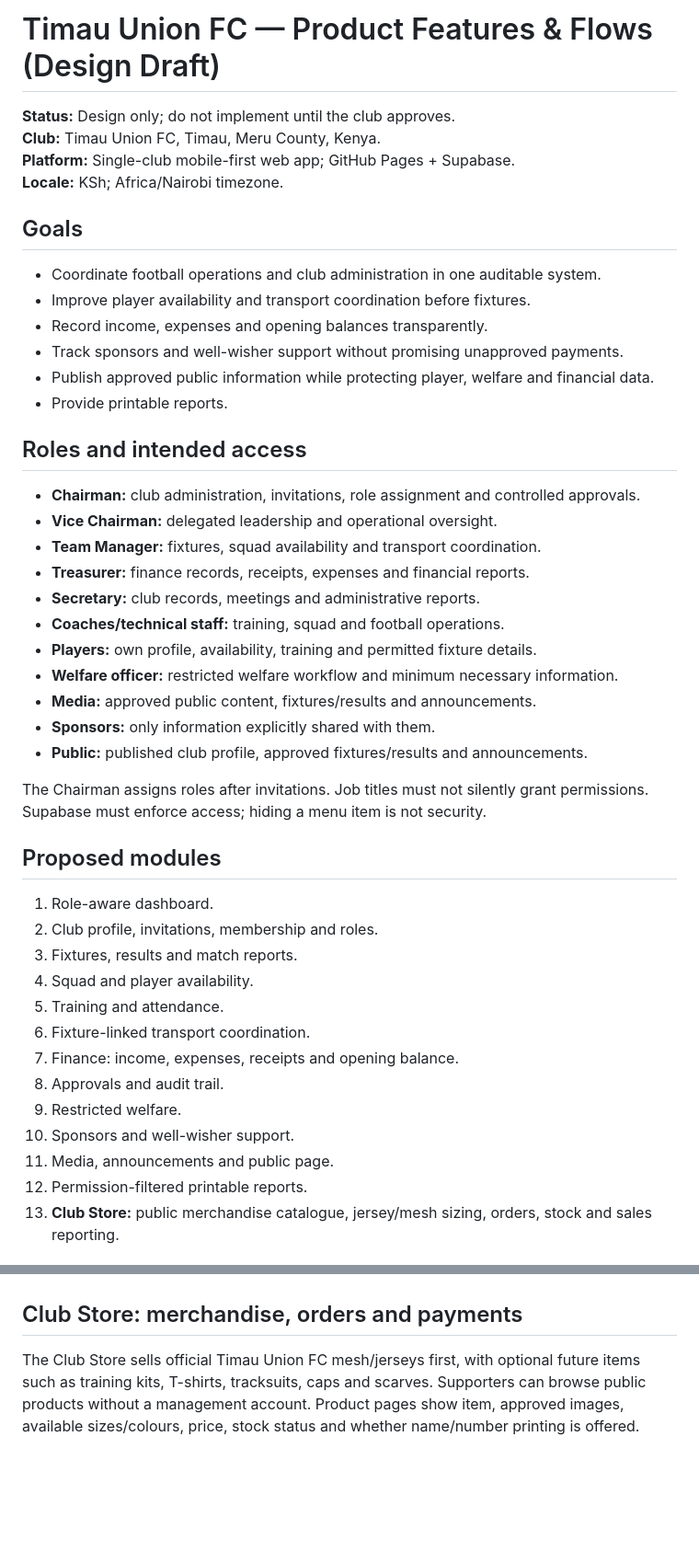
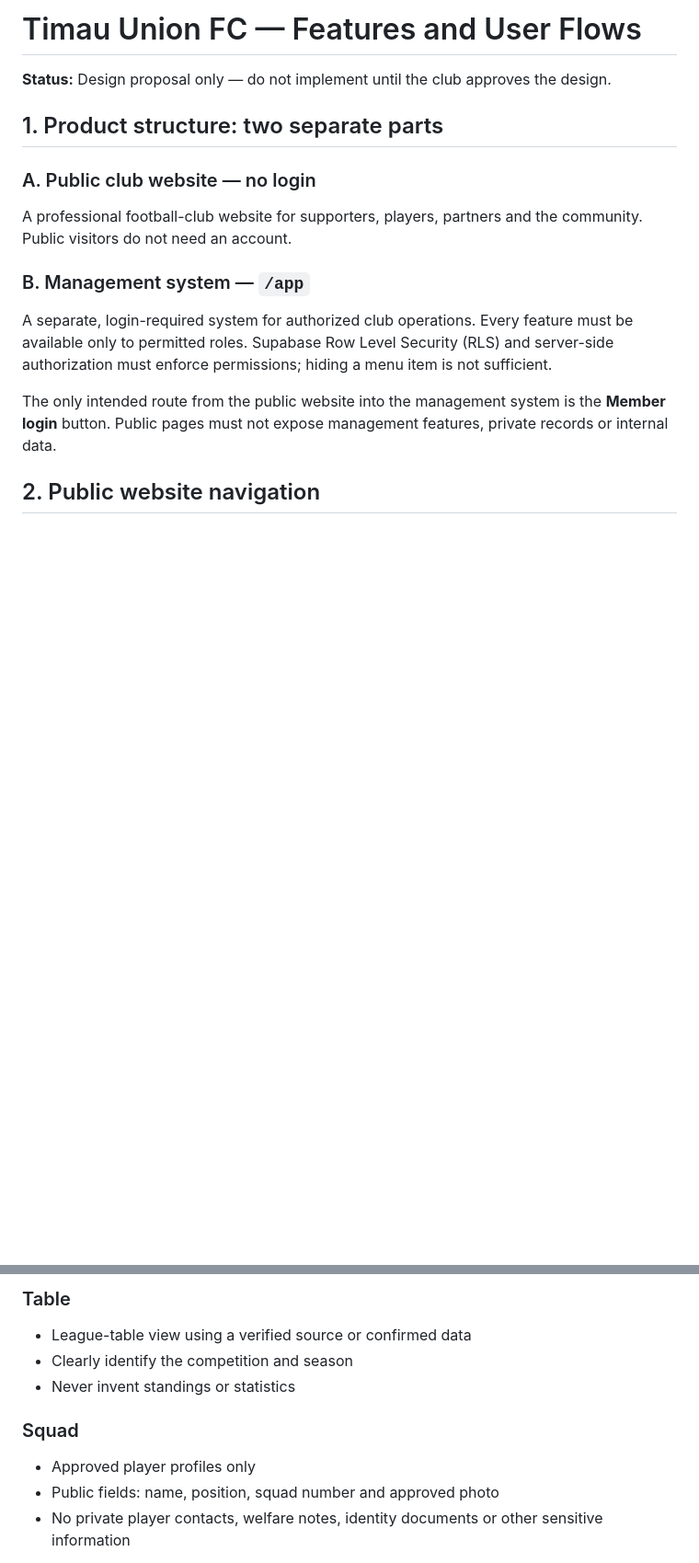
Before and after one commit to jacqmurithi-ux/timau-union-fc, a Markdown page: features-flow.md, 2 parts joined by grey strips. Shown at 92% size. Drawn GitHub-style; blank space fills up the shorter version.

```diff
--- a/features-flow.md
+++ b/features-flow.md
@@ -1,45 +1,15 @@
-# Timau Union FC — Product Features & Flows (Design Draft)
+# Timau Union FC — Features and User Flows
+**Status:** Design proposal only — do not implement until the club approves the design.
 
-**Status:** Design only; do not implement until the club approves.
-**Club:** Timau Union FC, Timau, Meru County, Kenya.
-**Platform:** Single-club mobile-first web app; GitHub Pages + Supabase.
-**Locale:** KSh; Africa/Nairobi timezone.
+## 1. Product structure: two separate parts
 
-## Goals
-- Coordinate football operations and club administration in one auditable system.
-- Improve player availability and transport coordination before fixtures.
-- Record income, expenses and opening balances transparently.
-- Track sponsors and well-wisher support without promising unapproved payments.
-- Publish approved public information while protecting player, welfare and financial data.
-- Provide printable reports.
+### A. Public club website — no login
+A professional football-club website for supporters, players, partners and the community. Public visitors do not need an account.
 
-## Roles and intended access
-- **Chairman:** club administration, invitations, role assignment and controlled approvals.
-- **Vice Chairman:** delegated leadership and operational oversight.
-- **Team Manager:** fixtures, squad availability and transport coordination.
-- **Treasurer:** finance records, receipts, expenses and financial reports.
-- **Secretary:** club records, meetings and administrative reports.
-- **Coaches/technical staff:** training, squad and football operations.
-- **Players:** own profile, availability, training and permitted fixture details.
-- **Welfare officer:** restricted welfare workflow and minimum necessary information.
-- **Media:** approved public content, fixtures/results and announcements.
-- **Sponsors:** only information explicitly shared with them.
-- **Public:** published club profile, approved fixtures/results and announcements.
+### B. Management system — `/app`
+A separate, login-required system for authorized club operations. Every feature must be available only to permitted roles. Supabase Row Level Security (RLS) and server-side authorization must enforce permissions; hiding a menu item is not sufficient.
 
-The Chairman assigns roles after invitations. Job titles must not silently grant permissions. Supabase must enforce access; hiding a menu item is not security.
+The only intended route from the public website into the management system is the **Member login** button. Public pages must not expose management features, private records or internal data.
 
-## Proposed modules
-1. Role-aware dashboard.
-2. Club profile, invitations, membership and roles.
-3. Fixtures, results and match reports.
-4. Squad and player availability.
-5. Training and attendance.
-6. Fixture-linked transport coordination.
-7. Finance: income, expenses, receipts and opening balance.
-8. Approvals and audit trail.
-9. Restricted welfare.
-10. Sponsors and well-wisher support.
-11. Media, announcements and public page.
-12. Permission-filtered printable reports.
-13. **Club Store:** public merchandise catalogue, jersey/mesh sizing, orders, stock and sales reporting.
+## 2. Public website navigation
 
@@ -85,5 +42,11 @@ Opening balances remain pending and excluded from approved totals until approved
 
+### Table
+- League-table view using a verified source or confirmed data
+- Clearly identify the competition and season
+- Never invent standings or statistics
 
-## Club Store: merchandise, orders and payments
-The Club Store sells official Timau Union FC mesh/jerseys first, with optional future items such as training kits, T-shirts, tracksuits, caps and scarves. Supporters can browse public products without a management account. Product pages show item, approved images, available sizes/colours, price, stock status and whether name/number printing is offered.
+### Squad
+- Approved player profiles only
+- Public fields: name, position, squad number and approved photo
+- No private player contacts, welfare notes, identity documents or other sensitive information
 
```
Also changed, not shown: other parts of features-flow.md (+105 -71 lines).
